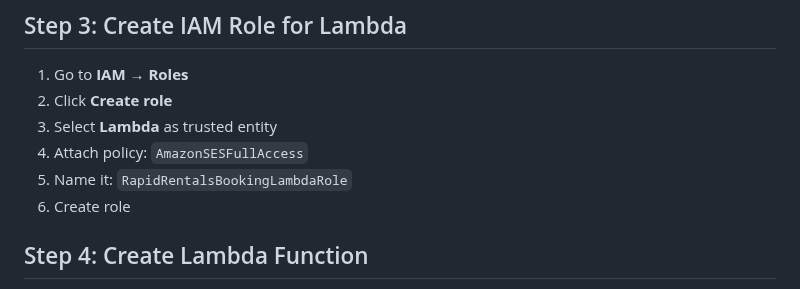
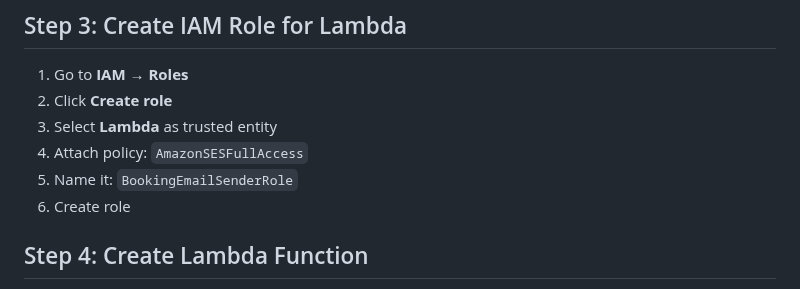
Before and after one commit to marcusl0l/rapidrentals-website, a Markdown page: lambda/SETUP-INSTRUCTIONS.md, the part around the change. Drawn GitHub-style.

```diff
--- a/lambda/SETUP-INSTRUCTIONS.md
+++ b/lambda/SETUP-INSTRUCTIONS.md
@@ -29,7 +29,7 @@ To send to any customer email:
 2. Click **Create role**
 3. Select **Lambda** as trusted entity
 4. Attach policy: `AmazonSESFullAccess`
-5. Name it: `RapidRentalsBookingLambdaRole`
+5. Name it: `BookingEmailSenderRole`
 6. Create role
 
 ## Step 4: Create Lambda Function
```
Also changed, not shown: lambda/AWS-SETUP-WALKTHROUGH.md (+3 -3 lines).
